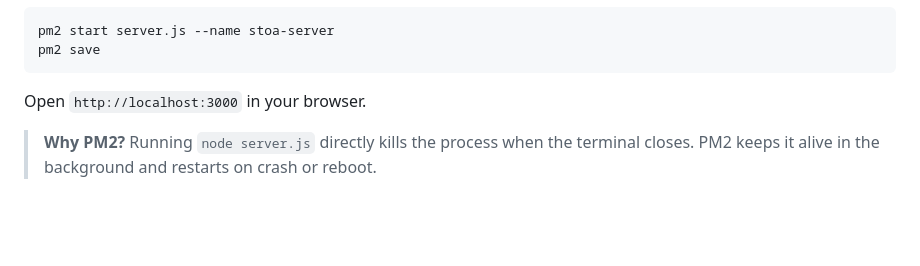
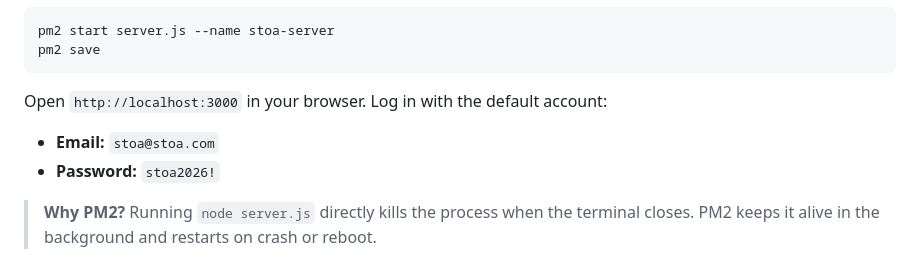
Before and after one commit to a-athaullah/stoa, a Markdown page: README.md, the part around the change. GitHub-like rendering; blank space fills up the shorter version.

Commit message:
add default login credentials to README
Co-Authored-By: Claude Opus 4.6 <noreply@anthropic.com>

````diff
--- a/README.md
+++ b/README.md
@@ -61,7 +61,10 @@ pm2 start server.js --name stoa-server
 pm2 save
 ```
 
-Open `http://localhost:3000` in your browser.
+Open `http://localhost:3000` in your browser. Log in with the default account:
+
+- **Email:** `stoa@stoa.com`
+- **Password:** `stoa2026!`
 
 > **Why PM2?** Running `node server.js` directly kills the process when the terminal closes. PM2 keeps it alive in the background and restarts on crash or reboot.
 
````
